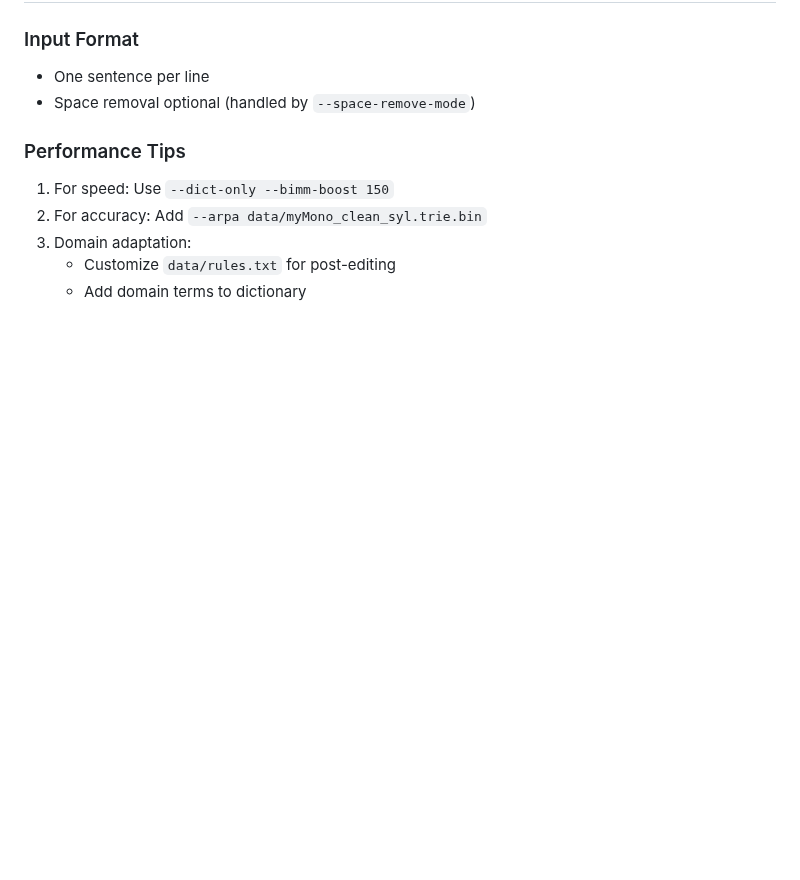
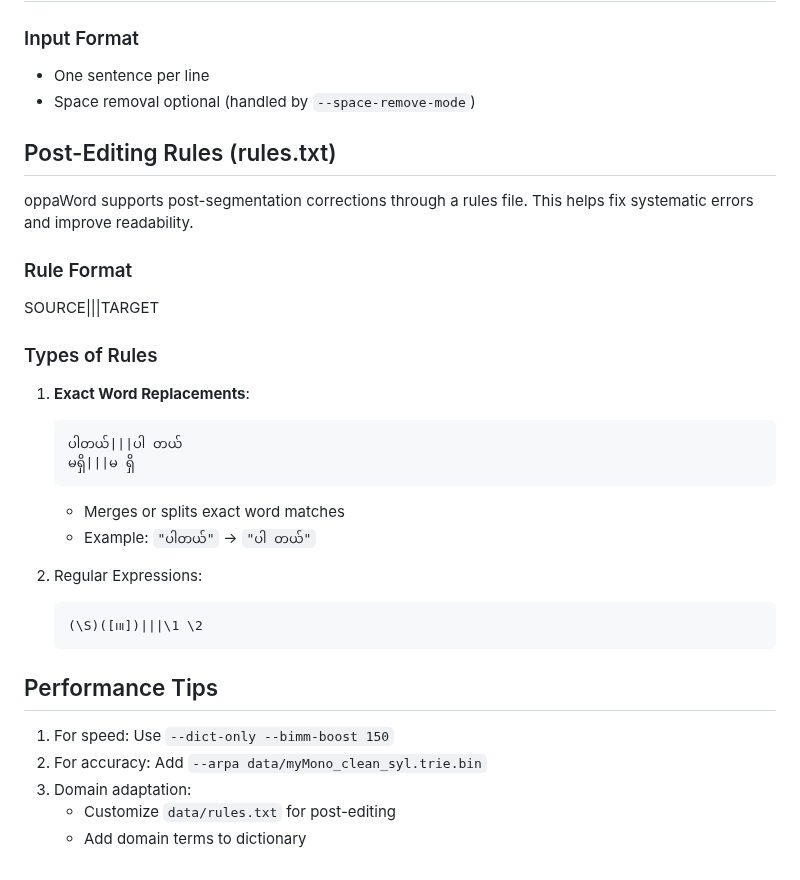
Before and after one commit to ye-kyaw-thu/oppaWord, a Markdown page: README.md, the part around the change. GitHub-like rendering; blank space fills up the shorter version.

````diff
--- a/README.md
+++ b/README.md
@@ -165,7 +165,31 @@ Note: [exp_1](https://github.com/ye-kyaw-thu/oppaWord/tree/main/exp_1), [exp_2](
 - One sentence per line
 - Space removal optional (handled by `--space-remove-mode`)
 
-### Performance Tips
+## Post-Editing Rules (rules.txt)
+
+oppaWord supports post-segmentation corrections through a rules file. This helps fix systematic errors and improve readability.
+
+### Rule Format
+
+SOURCE|||TARGET
+
+### Types of Rules
+
+1. **Exact Word Replacements**:
+   ```text
+   ပါတယ်|||ပါ တယ်
+   မရှိ|||မ ရှိ
+   ```
+   - Merges or splits exact word matches
+   - Example: `"ပါတယ်"` → `"ပါ တယ်"`
+
+2. Regular Expressions:
+
+   ```text
+   (\S)([၊။])|||\1 \2
+   ```
+
+## Performance Tips
 
 1. For speed: Use `--dict-only --bimm-boost 150`
 2. For accuracy: Add `--arpa data/myMono_clean_syl.trie.bin`
````
